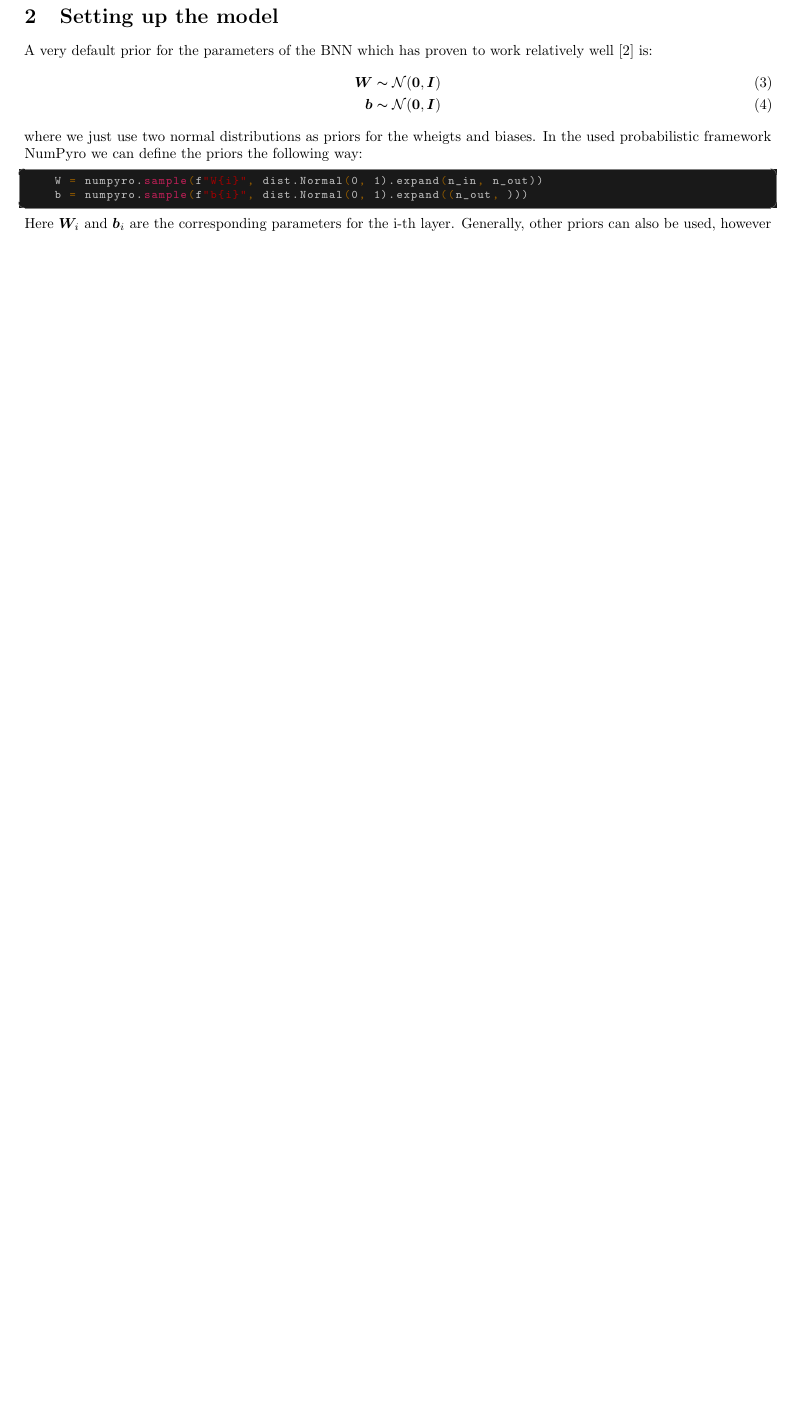
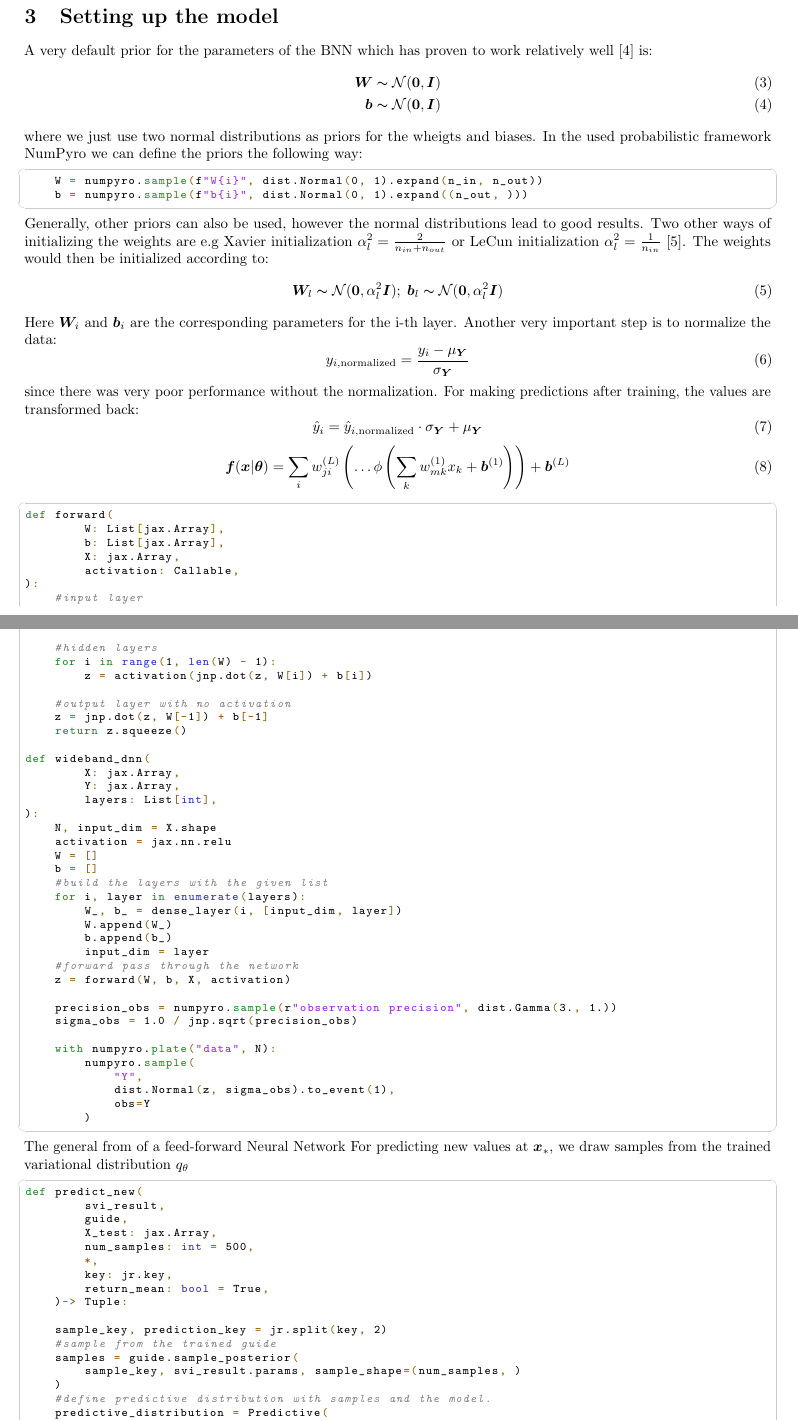
Before and after one commit to TobiLeitgeb/BNN_project, a LaTeX document (report/report.tex): part of page 2 of 4 before the commit and two parts of pages 2 and 3 of 5 after it, the two joined at a grey line, cut so that both start at the same text, the shorter picture padded with empty space. Compiled offline with pdfLaTeX.

Commit message:
Updates from Overleaf

```diff
--- a/report/report.tex
+++ b/report/report.tex
@@ -55,7 +56,7 @@
     tabsize=4,
     captionpos=b,
     language=Python,
-    morekeywords={self, np, plt, def, sample},
+    morekeywords={self, np, plt, def, sample, plate},
     literate=*{:}{{\textcolor{number}{:}}}1
              {=}{{\textcolor{number}{=}}}1
              {+}{{\textcolor{number}{+}}}1
@@ -142,5 +144,86 @@ where we just use two normal distributions as priors for the wheigts and biases.
     W = numpyro.sample(f"W{i}", dist.Normal(0, 1).expand(n_in, n_out))
     b = numpyro.sample(f"b{i}", dist.Normal(0, 1).expand((n_out, )))
 \end{lstlisting}
-Here $\bm W_i$ and $\bm b_i$ are the corresponding parameters for the i-th layer. Generally, other priors can also be used, however the normal distributions lead to good results.
-Priors, Network, inference, Variational inference, talk about numpyro
+Generally, other priors can also be used, however the normal distributions lead to good results. Two  other ways of initializing the weights are e.g Xavier initialization $\alpha_l^2 = \tfrac{2}{n_{in}+n_{out}}$ or LeCun initialization $\alpha_l^2 = \tfrac{1}{n_{in}}$ \cite{murphy}. The weights would then be initialized according to:
+\begin{equation}
+    \bm W_l \thicksim \Norm(\bm 0, \alpha_l^2 \bm I); \; \bm b_l \thicksim \Norm(\bm 0, \alpha_l^2 \bm I)
+\end{equation}
+Here $\bm W_i$ and $\bm b_i$ are the corresponding parameters for the i-th layer. Another very important step is to normalize the data:
+\begin{equation}
+     y_{i, \text{normalized}} = \frac{ y_i - \mu_{\bm Y}}{\sigma_{\bm Y}}
+\end{equation}
+since there was very poor performance without the normalization. For making predictions after training, the values are transformed back:
+\begin{equation}
+    \hat{y}_i = \hat{y}_{i,\text{normalized}} \cdot {\sigma_{\bm Y}} + \mu_{\bm Y}
+\end{equation}
+\begin{equation}
+    \bm f(\bm x|\bm \theta) = \sum_i w^{(L)}_{ji} \left( \ldots \phi \left( \sum_k w^{(1)}_{mk}x_k + \bm b^{(1)} \right) \right) + \bm b^{(L)}
+\end{equation}
+
+\begin{lstlisting}
+def forward(
+        W: List[jax.Array],
+        b: List[jax.Array],
+        X: jax.Array,
+        activation: Callable,
+):
+    #input layer
+    z = activation(jnp.dot(X, W[0]) + b[0])
+
+    #hidden layers
+    for i in range(1, len(W) - 1):
+        z = activation(jnp.dot(z, W[i]) + b[i])
+
+    #output layer with no activation
+    z = jnp.dot(z, W[-1]) + b[-1]
+    return z.squeeze()
+
+def wideband_dnn(
+        X: jax.Array,
+        Y: jax.Array,
+        layers: List[int],
+):
+    N, input_dim = X.shape
+    activation = jax.nn.relu
+    W = []
+    b = []
+    #build the layers with the given list
+    for i, layer in enumerate(layers):
+        W_, b_ = dense_layer(i, [input_dim, layer])
+        W.append(W_)
+        b.append(b_)
+        input_dim = layer
+    #forward pass through the network
+    z = forward(W, b, X, activation)
+
+    precision_obs = numpyro.sample(r"observation precision", dist.Gamma(3., 1.))
+    sigma_obs = 1.0 / jnp.sqrt(precision_obs)
+
+    with numpyro.plate("data", N):
+        numpyro.sample(
+            "Y",
+            dist.Normal(z, sigma_obs).to_event(1),
+            obs=Y
+        )
+\end{lstlisting}
+The general from of a feed-forward Neural Network
+For predicting new values at $\bm x_*$, we draw samples from the trained variational distribution $q_\theta $
+\begin{lstlisting}
+def predict_new(
+        svi_result,
+        guide,
+        X_test: jax.Array,
+        num_samples: int = 500,
+        *,
+        key: jr.key,
+        return_mean: bool = True,
+    )-> Tuple:
+
+    sample_key, prediction_key = jr.split(key, 2)
+    #sample from the trained guide
+    samples = guide.sample_posterior(
+        sample_key, svi_result.params, sample_shape=(num_samples, )
+    )
+    #define predictive distribution with samples and the model.
+    predictive_distribution = Predictive(
+        wideband_dnn, samples, return_sites=["Y"]
@@ -148,3 +241,4 @@ Priors, Network, inference, Variational inference, talk about numpyro
 \section{Numerical examples}
 maybe normal NN against BNN\\
 transistor data, oscillator data
+\subsection{Damped Oscillator}
```
Also changed, not shown: report/library.bib (+48 -0 lines), report/report.tex (48 more changed lines).
